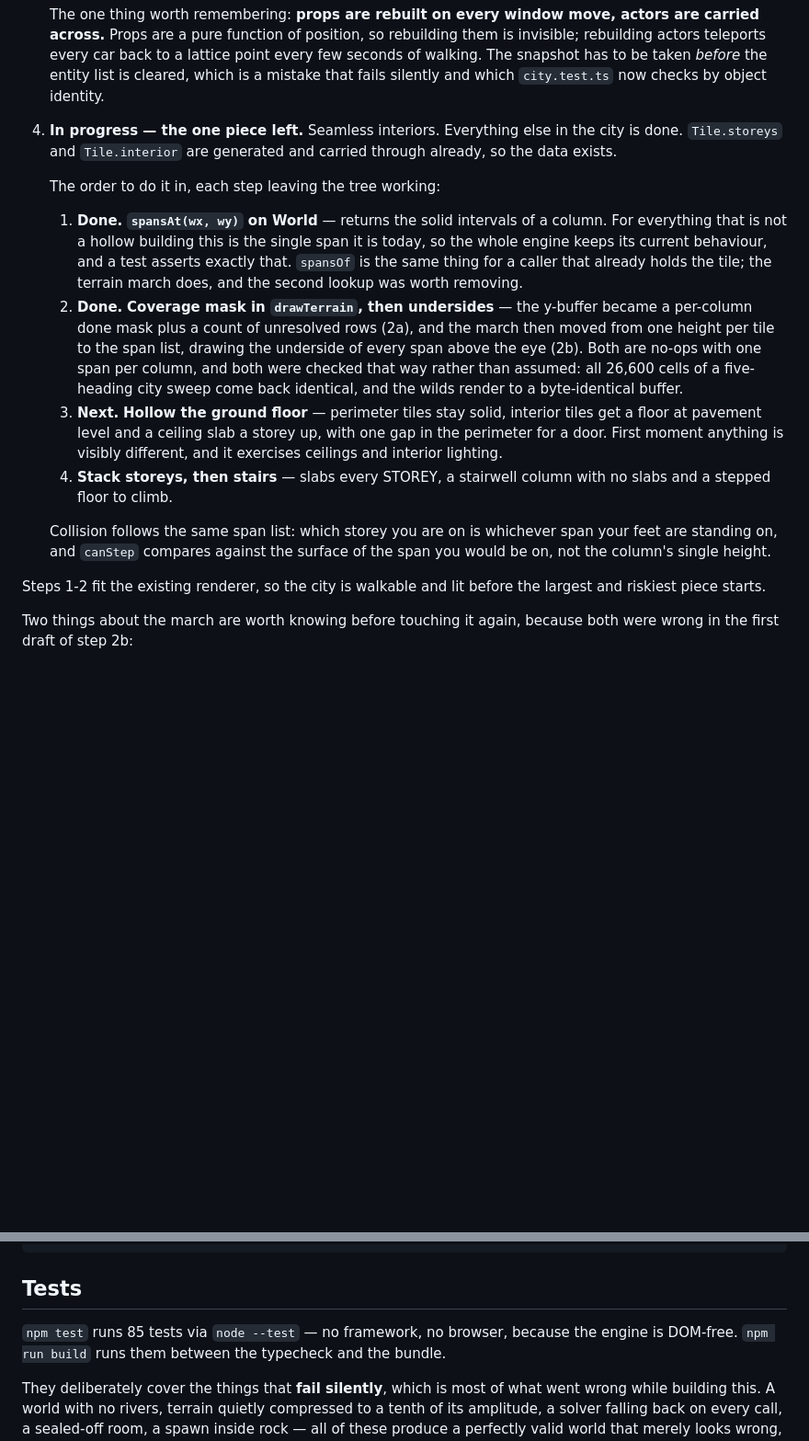
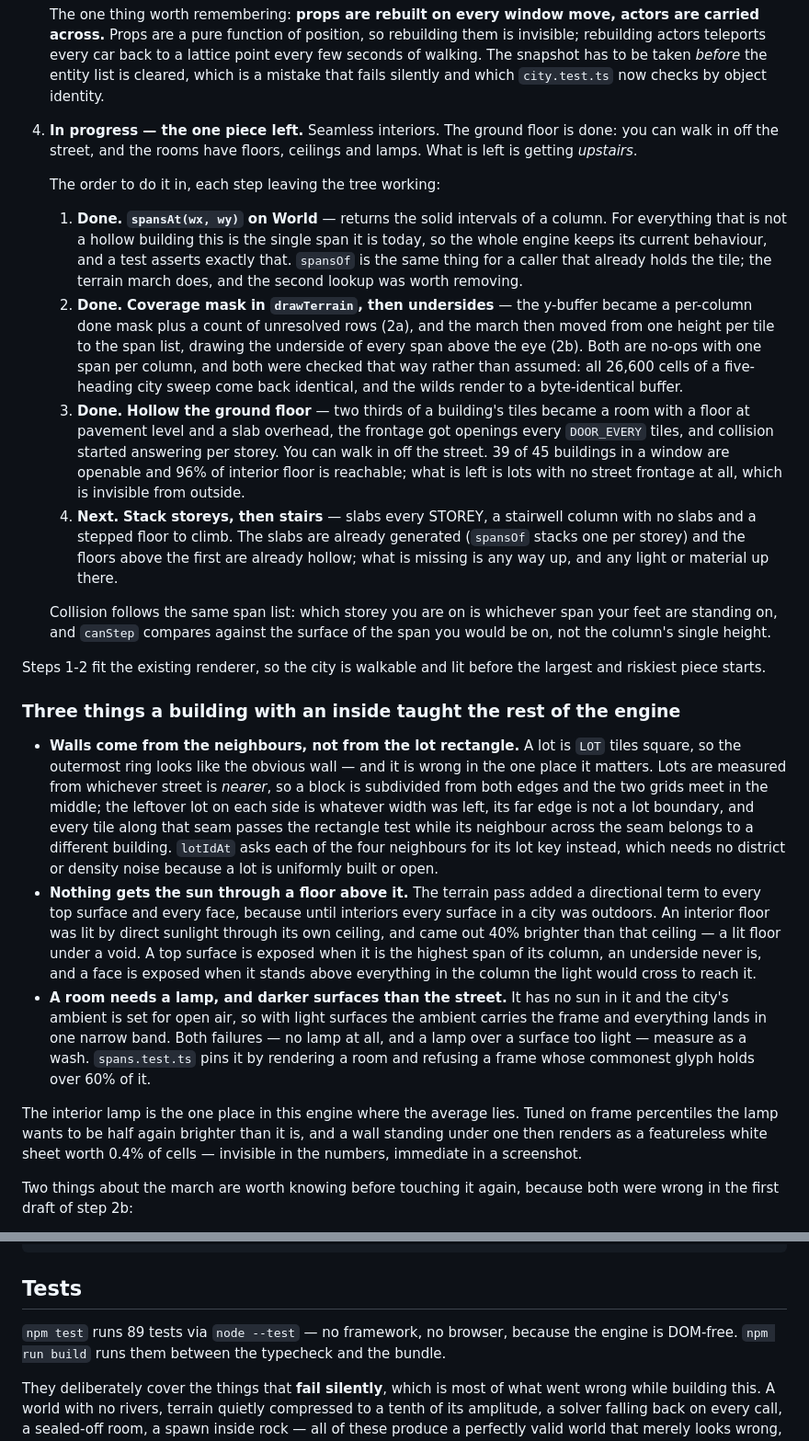
Before and after one commit to GrantErickson/TextWorld, a Markdown page: CLAUDE.md, 2 parts joined by grey strips. Shown at 92% size. GitHub-like rendering; blank space fills up the shorter version.

Commit message:
Record the ground floor as done, and what it taught the engine
Step 3 of the interiors plan is done and step 4 is the last one. Writes down
the three things that were wrong on the way and would be wrong again: walls
have to come from the neighbours rather than from the lot rectangle, nothing
gets the sun through a floor above it, and a room needs both a lamp and darker
surfaces than the street outside it.

Also the one place in this engine where the frame average lies. Everything in
the lighting notes so far has been about distributions; the interior lamp is
the case where the distribution says the light is fine and a screenshot shows
a white sheet on the near wall.

Co-Authored-By: Claude Opus 5 (1M context) <noreply@anthropic.com>

```diff
--- a/CLAUDE.md
+++ b/CLAUDE.md
@@ -165,9 +165,9 @@ Per column, each tile can contribute:
    a lattice point every few seconds of walking. The snapshot has to be taken
    *before* the entity list is cleared, which is a mistake that fails silently
    and which `city.test.ts` now checks by object identity.
-4. **In progress — the one piece left.** Seamless interiors. Everything else
-   in the city is done. `Tile.storeys` and `Tile.interior` are generated and
-   carried through already, so the data exists.
+4. **In progress — the one piece left.** Seamless interiors. The ground floor
+   is done: you can walk in off the street, and the rooms have floors,
+   ceilings and lamps. What is left is getting *upstairs*.
 
    The order to do it in, each step leaving the tree working:
 
@@ -184,12 +184,18 @@ Per column, each tile can contribute:
       no-ops with one span per column, and both were checked that way rather
       than assumed: all 26,600 cells of a five-heading city sweep come back
       identical, and the wilds render to a byte-identical buffer.
-   3. **Next.** **Hollow the ground floor** — perimeter tiles stay solid,
-      interior tiles get a floor at pavement level and a ceiling slab a storey
-      up, with one gap in the perimeter for a door. First moment anything is
-      visibly different, and it exercises ceilings and interior lighting.
-   4. **Stack storeys, then stairs** — slabs every STOREY, a stairwell column
-      with no slabs and a stepped floor to climb.
+   3. **Done.** **Hollow the ground floor** — two thirds of a building's tiles
+      became a room with a floor at pavement level and a slab overhead, the
+      frontage got openings every `DOOR_EVERY` tiles, and collision started
+      answering per storey. You can walk in off the street. 39 of 45 buildings
+      in a window are openable and 96% of interior floor is reachable; what is
+      left is lots with no street frontage at all, which is invisible from
+      outside.
+   4. **Next.** **Stack storeys, then stairs** — slabs every STOREY, a
+      stairwell column with no slabs and a stepped floor to climb. The slabs
+      are already generated (`spansOf` stacks one per storey) and the floors
+      above the first are already hollow; what is missing is any way up, and
+      any light or material up there.
 
    Collision follows the same span list: which storey you are on is whichever
    span your feet are standing on, and `canStep` compares against the surface
@@ -197,6 +203,37 @@ Per column, each tile can contribute:
 
 Steps 1-2 fit the existing renderer, so the city is walkable and lit before the
 largest and riskiest piece starts.
+
+### Three things a building with an inside taught the rest of the engine
+
+- **Walls come from the neighbours, not from the lot rectangle.** A lot is
+  `LOT` tiles square, so the outermost ring looks like the obvious wall — and
+  it is wrong in the one place it matters. Lots are measured from whichever
+  street is *nearer*, so a block is subdivided from both edges and the two
+  grids meet in the middle; the leftover lot on each side is whatever width was
+  left, its far edge is not a lot boundary, and every tile along that seam
+  passes the rectangle test while its neighbour across the seam belongs to a
+  different building. `lotIdAt` asks each of the four neighbours for its lot
+  key instead, which needs no district or density noise because a lot is
+  uniformly built or open.
+- **Nothing gets the sun through a floor above it.** The terrain pass added a
+  directional term to every top surface and every face, because until interiors
+  every surface in a city was outdoors. An interior floor was lit by direct
+  sunlight through its own ceiling, and came out 40% brighter than that ceiling
+  — a lit floor under a void. A top surface is exposed when it is the highest
+  span of its column, an underside never is, and a face is exposed when it
+  stands above everything in the column the light would cross to reach it.
+- **A room needs a lamp, and darker surfaces than the street.** It has no sun
+  in it and the city's ambient is set for open air, so with light surfaces the
+  ambient carries the frame and everything lands in one narrow band. Both
+  failures — no lamp at all, and a lamp over a surface too light — measure as a
+  wash. `spans.test.ts` pins it by rendering a room and refusing a frame whose
+  commonest glyph holds over 60% of it.
+
+The interior lamp is the one place in this engine where the average lies. Tuned
+on frame percentiles the lamp wants to be half again brighter than it is, and a
+wall standing under one then renders as a featureless white sheet worth 0.4% of
+cells — invisible in the numbers, immediate in a screenshot.
 
 Two things about the march are worth knowing before touching it again, because
 both were wrong in the first draft of step 2b:
@@ -587,7 +624,7 @@ Data flow per frame:
 
 ## Tests
 
-`npm test` runs 85 tests via `node --test` — no framework, no browser, because
+`npm test` runs 89 tests via `node --test` — no framework, no browser, because
 the engine is DOM-free. `npm run build` runs them between the typecheck and the
 bundle.
 
```
